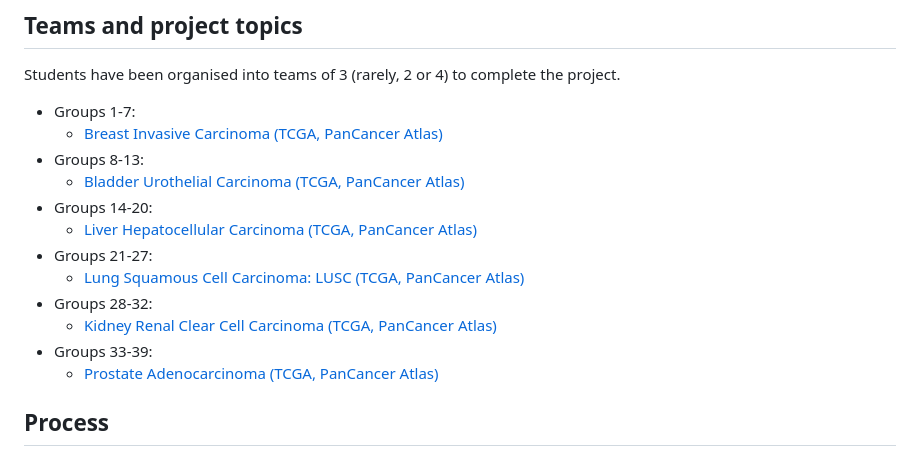
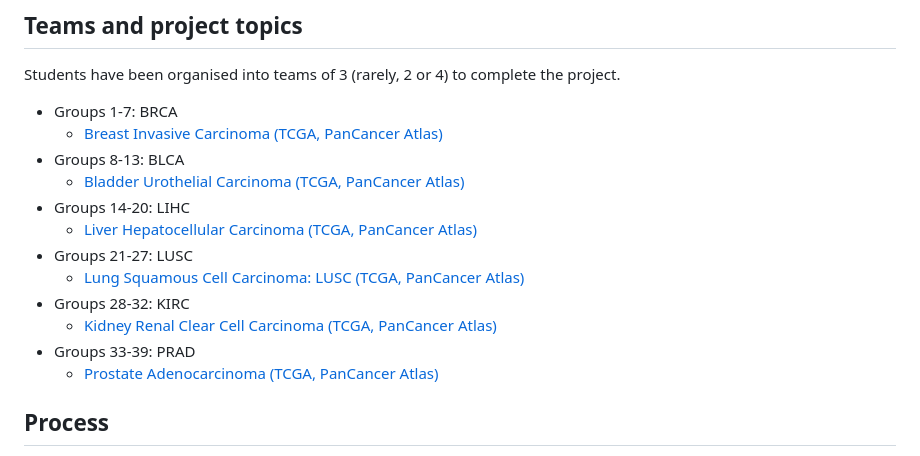
Before and after one commit to AIMLab-UBC/BMEG310, a Markdown page: FinalProject/FinalProjectOvervew.md, the part around the change. Drawn GitHub-style.

```diff
--- a/FinalProject/FinalProjectOvervew.md
+++ b/FinalProject/FinalProjectOvervew.md
@@ -14,17 +14,17 @@ Please check Canvas for deadlines.
 
 Students have been organised into teams of 3 (rarely, 2 or 4) to complete the project.
 
-- Groups 1-7:
+- Groups 1-7: BRCA
   - [Breast Invasive Carcinoma (TCGA, PanCancer Atlas)](https://www.cbioportal.org/study?id=brca_tcga_pan_can_atlas_2018)
-- Groups 8-13:
+- Groups 8-13: BLCA
   - [Bladder Urothelial Carcinoma (TCGA, PanCancer Atlas)](https://www.cbioportal.org/study?id=blca_tcga_pan_can_atlas_2018)
-- Groups 14-20:
+- Groups 14-20: LIHC
   - [Liver Hepatocellular Carcinoma (TCGA, PanCancer Atlas)](https://www.cbioportal.org/study?id=lihc_tcga_pan_can_atlas_2018)
-- Groups 21-27:
+- Groups 21-27: LUSC
   - [Lung Squamous Cell Carcinoma: LUSC (TCGA, PanCancer Atlas)](https://www.cbioportal.org/study?id=lusc_tcga_pan_can_atlas_2018)
-- Groups 28-32:
+- Groups 28-32: KIRC
   - [Kidney Renal Clear Cell Carcinoma (TCGA, PanCancer Atlas)](https://www.cbioportal.org/study?id=kirc_tcga_pan_can_atlas_2018)
-- Groups 33-39:
+- Groups 33-39: PRAD
   - [Prostate Adenocarcinoma (TCGA, PanCancer Atlas)](https://www.cbioportal.org/study?id=prad_tcga_pan_can_atlas_2018)
 
 ## Process
```
